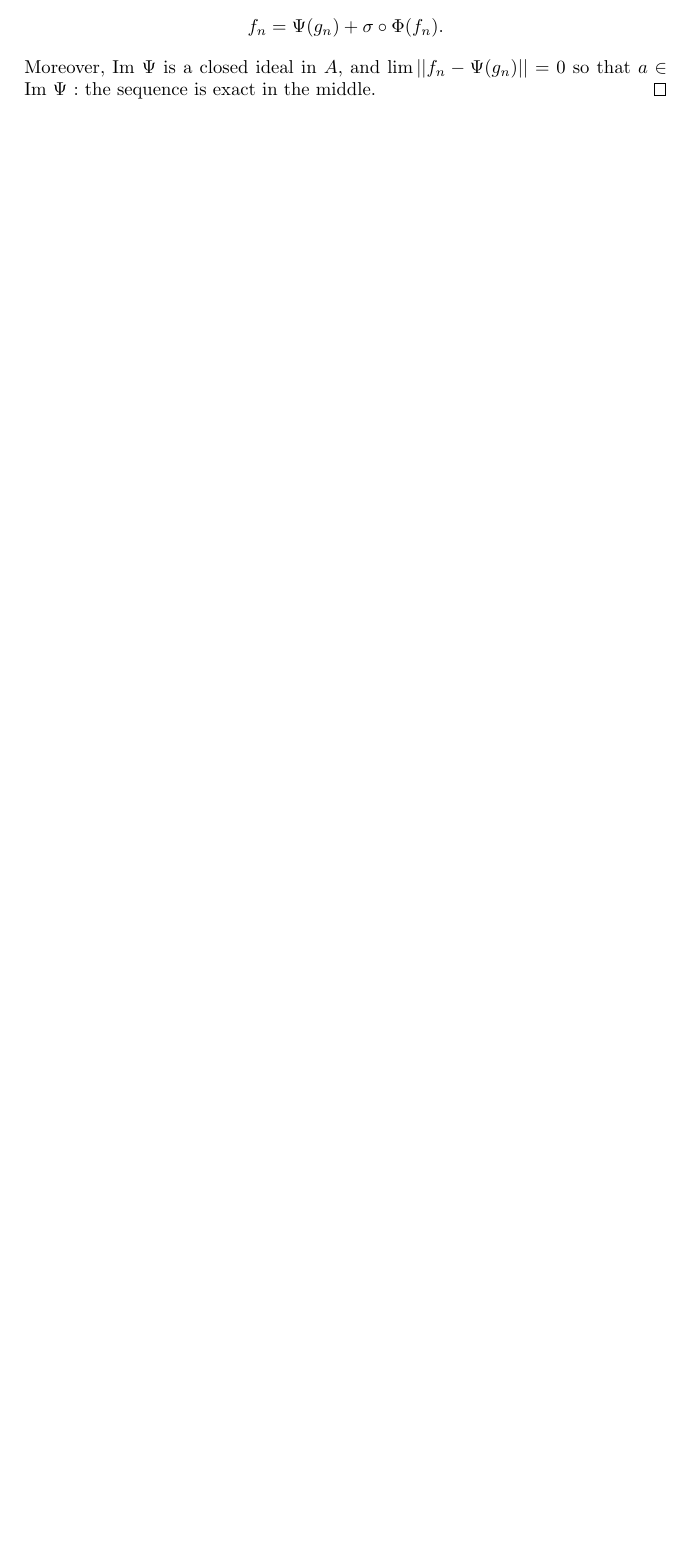
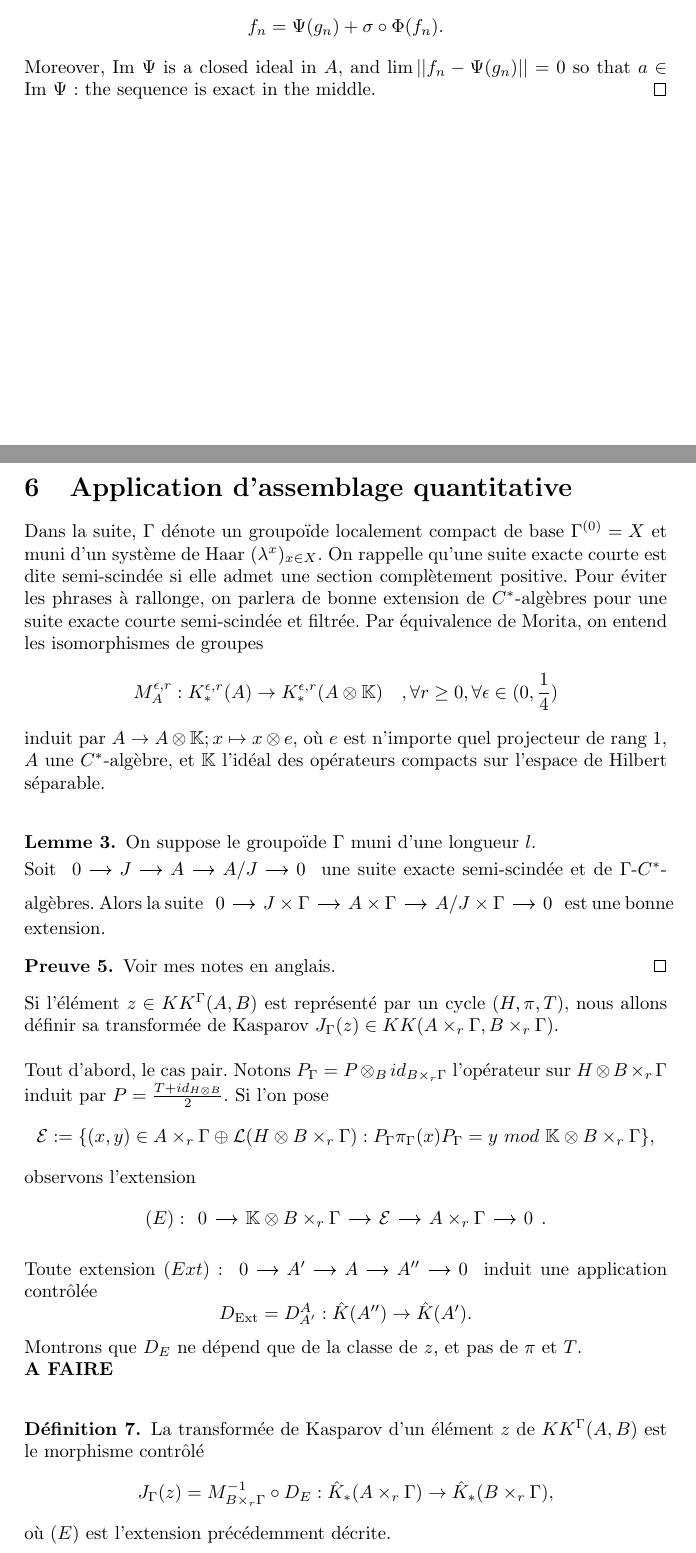
Before and after one commit to cdellaie/Ktheory, a LaTeX document (QuantitativeKKtheory/main.tex, which reads QuantitativeKKtheory/rapport.tex): part of page 13 of 26 before the commit and two parts of pages 13 and 14 of 28 after it, the two joined at a grey line, cut so that both start at the same text, the shorter picture padded with empty space. Compiled offline with pdfLaTeX.

Commit message:
Rapport en français

```diff
--- /dev/null
+++ b/QuantitativeKKtheory/rapport.tex
@@ -0,0 +1,39 @@
+\section{Application d'assemblage quantitative}
+
+Dans la suite, $\Gamma$ dénote un groupoïde localement compact de base $\Gamma^{(0)}=X$ et muni d'un système de Haar $(\lambda^x)_{x\in X}$. On rappelle qu'une suite exacte courte est dite semi-scindée si elle admet une section complètement positive. Pour éviter les phrases à rallonge, on parlera de bonne extension de $C^*$-algèbres pour une suite exacte courte semi-scindée et filtrée. Par équivalence de Morita, on entend les isomorphismes de groupes
+\[M_A^{\epsilon , r} : K_*^{\epsilon, r }(A)\rightarrow K_*^{\epsilon,r}(A\otimes \K)\quad, \forall r\geq 0,\forall \epsilon\in (0,\frac{1}{4})\]
+induit par $A\rightarrow A\otimes \K ; x\mapsto x\otimes e$, où $e$ est n'importe quel projecteur de rang $1$, $A$ une $C^*$-algèbre, et $\K$ l'idéal des opérateurs compacts sur l'espace de Hilbert séparable.\\
+
+\begin{lem} On suppose le groupoïde $\Gamma$ muni d'une longueur $l$.\\
+Soit
+$\begin{tikzcd}[column sep = small]
+0 \arrow{r} & J\arrow{r}& A \arrow{r} & A/J \arrow{r} & 0
+\end{tikzcd}$ une suite exacte semi-scindée et de $\Gamma$-$C^*$-algèbres. Alors la suite
+$\begin{tikzcd}[column sep = small]
+0 \arrow{r} & J\times \Gamma\arrow{r}& A\times \Gamma \arrow{r} & A/J\times \Gamma \arrow{r} & 0
+\end{tikzcd}$ est une bonne extension.
+\end{lem}
+
+\begin{dem}
+Voir mes notes en anglais.\qed
+\end{dem}
+
+Si l'élément $z\in KK^\Gamma(A,B)$ est représenté par un cycle $(H,\pi,T)$, nous allons définir sa transformée de Kasparov $J_\Gamma(z)\in KK(A\times_r \Gamma, B\times_r\Gamma)$. \\
+
+Tout d'abord, le cas pair. Notons $P_\Gamma=P\otimes_B id_{B\times_r \Gamma}$ l'opérateur sur $H\otimes B\times_r \Gamma$ induit par $P=\frac{T+id_{H\otimes B}}{2}$. Si l'on pose
+\[\mathcal E :=\{(x,y)\in A\times_r \Gamma \oplus \mathcal L (H\otimes B\times_r \Gamma) : P_\Gamma \pi_\Gamma(x) P_\Gamma = y \ mod \ \K\otimes B\times_r \Gamma\}, \]
+observons l'extension
+\[(E): \begin{tikzcd}[column sep = small]
+0\arrow{r} & \K \otimes B\times_r \Gamma \arrow{r} & \mathcal E \arrow{r} & A\times_r \Gamma \arrow{r} & 0
+\end{tikzcd}.\]
+
+Toute extension $(Ext):\begin{tikzcd}[column sep = small]0\arrow{r}& A' \arrow{r} & A \arrow{r} & A'' \arrow{r} & 0\end{tikzcd}$ induit une application contrôlée
+\[D_{\text{Ext}}=D_{A'}^A : \hat K(A'') \rightarrow \hat K(A'). \]
+Montrons que $D_{E}$ ne dépend que de la classe de $z$, et pas de $\pi$ et $T$.\\
+\textbf{A FAIRE}\\
+
+\begin{definition}
+La transformée de Kasparov d'un élément $z$ de $KK^\Gamma(A,B)$ est le morphisme contrôlé
+\[J_\Gamma (z) = M_{B\times_r \Gamma}^{-1} \circ D_E : \hat K_*(A\times_r \Gamma)\rightarrow \hat K_* (B\times_r \Gamma),\]
+où $(E)$ est l'extension précédemment décrite.
+\end{definition}
```
Also changed, not shown: QuantitativeKKtheory/main.tex (+1 -0 lines), QuantitativeKKtheory/main.pdf, QuantitativeKKtheory/rapport.tex (11 more changed lines), 7 other files.
